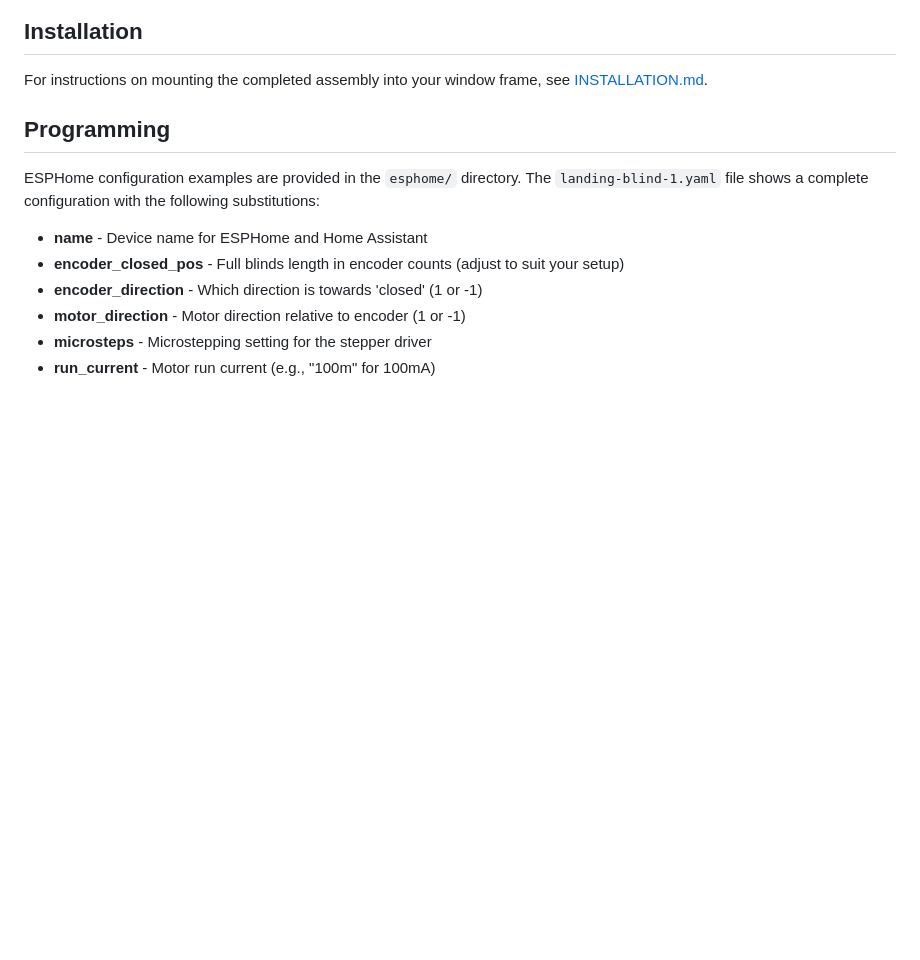
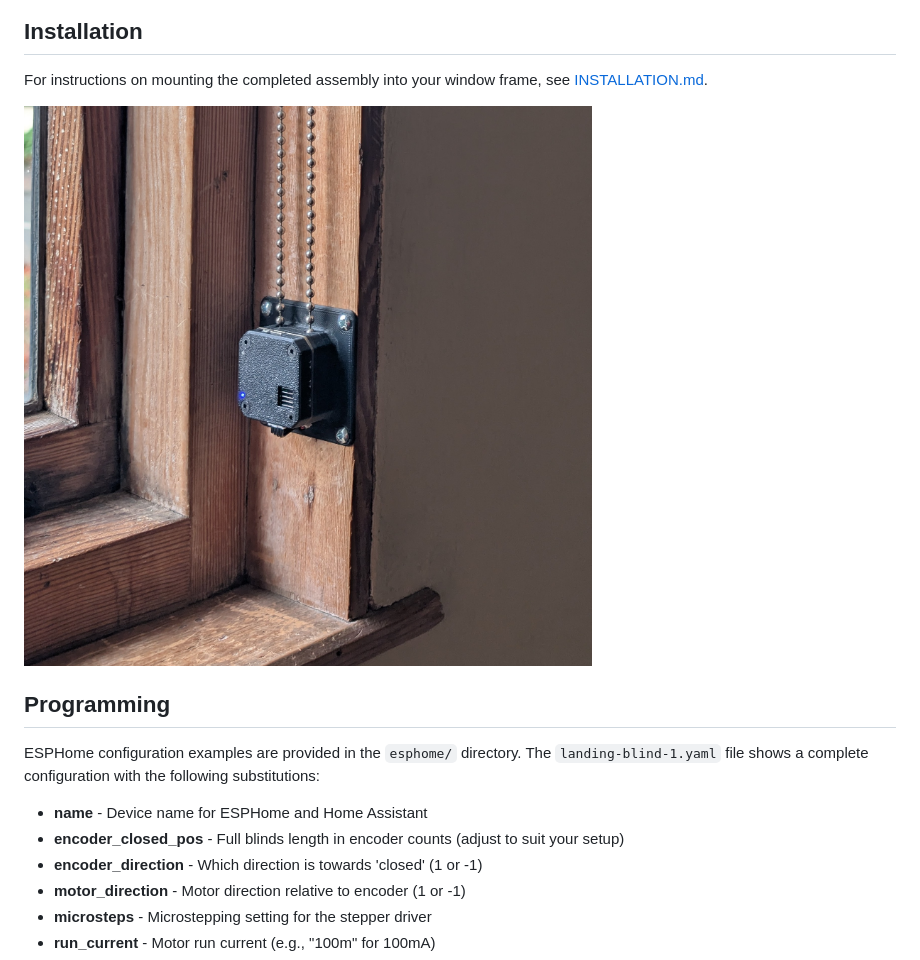
Before and after one commit to dwmw2/PD-Stepper-Blinds, a Markdown page: README.md, the part around the change. Rendered like a GitHub page; pictures changed too: images/PXL_20251124_092025537.jpg (added); blank space fills up the shorter version.

Commit message:
Update final installation image

```diff
--- a/README.md
+++ b/README.md
@@ -91,6 +91,8 @@ Two 25mm bolts go through the other corners of the outer assembly to secure it t
 
 For instructions on mounting the completed assembly into your window frame, see [INSTALLATION.md](INSTALLATION.md).
 
+![Installation](images/PXL_20251124_092025537.jpg)
+
 ## Programming
 
 ESPHome configuration examples are provided in the `esphome/` directory. The `landing-blind-1.yaml` file shows a complete configuration with the following substitutions:
```
Also changed, not shown: INSTALLATION.md (+1 -1 lines).
